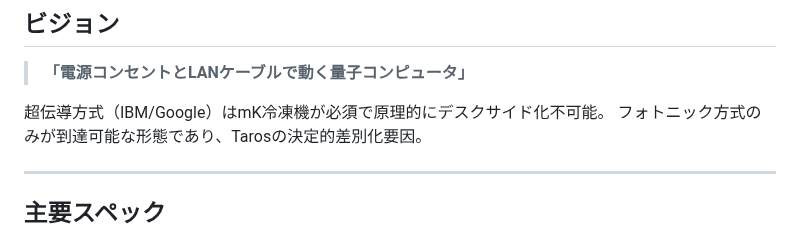
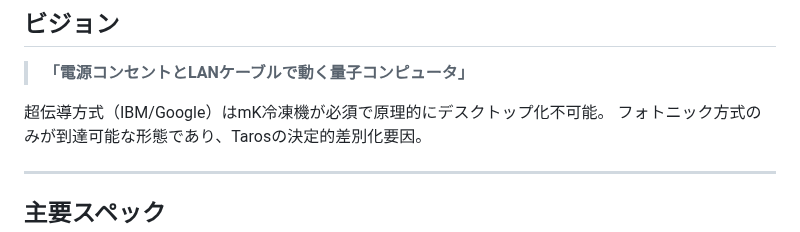
Before and after one commit to TomohiroTani28/Taros, a Markdown page: README.md, the part around the change. GitHub-like rendering.

```diff
--- a/README.md
+++ b/README.md
@@ -10,7 +10,7 @@
 
 > **「電源コンセントとLANケーブルで動く量子コンピュータ」**
 
-超伝導方式（IBM/Google）はmK冷凍機が必須で原理的にデスクサイド化不可能。
+超伝導方式（IBM/Google）はmK冷凍機が必須で原理的にデスクトップ化不可能。
 フォトニック方式のみが到達可能な形態であり、Tarosの決定的差別化要因。
 
 ---
```
